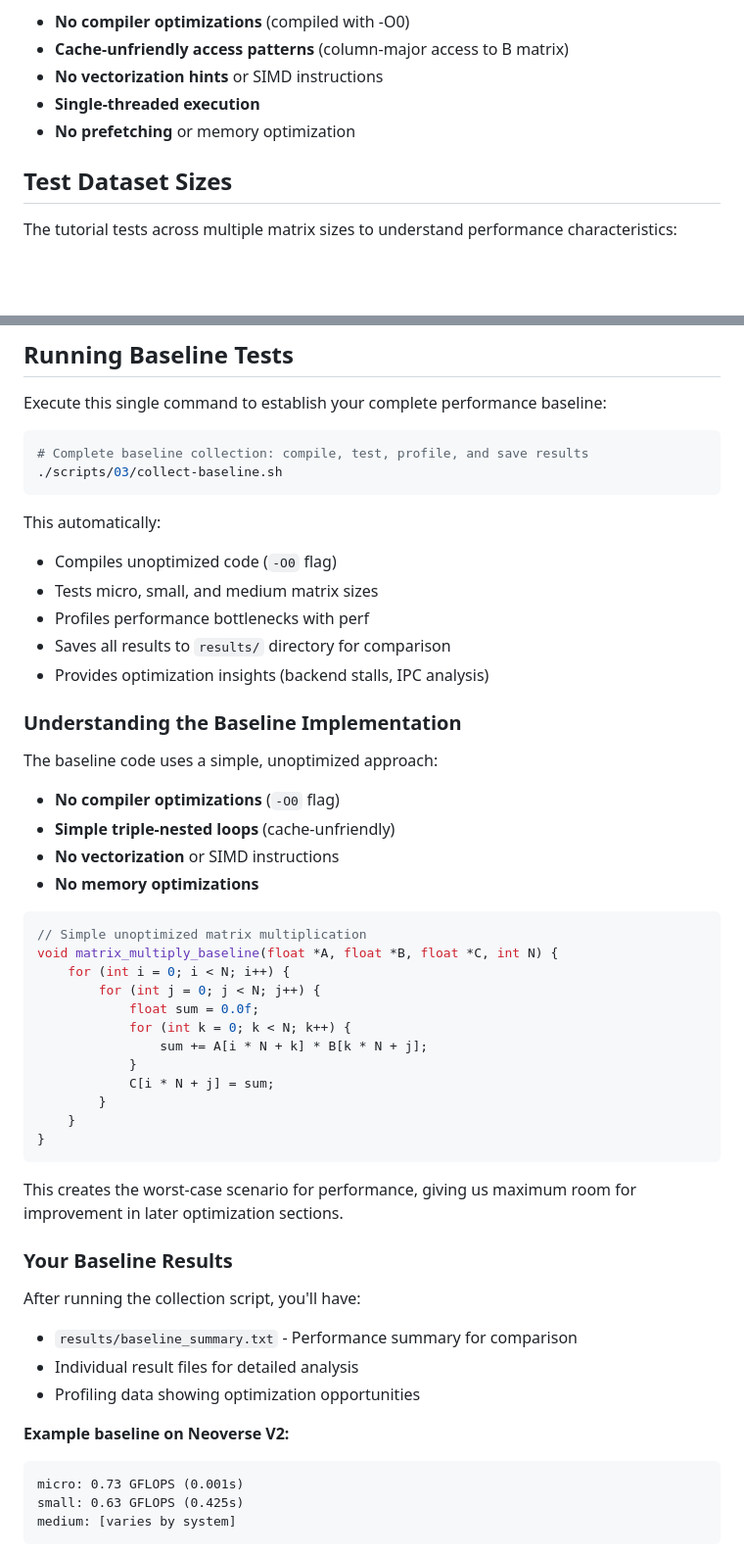
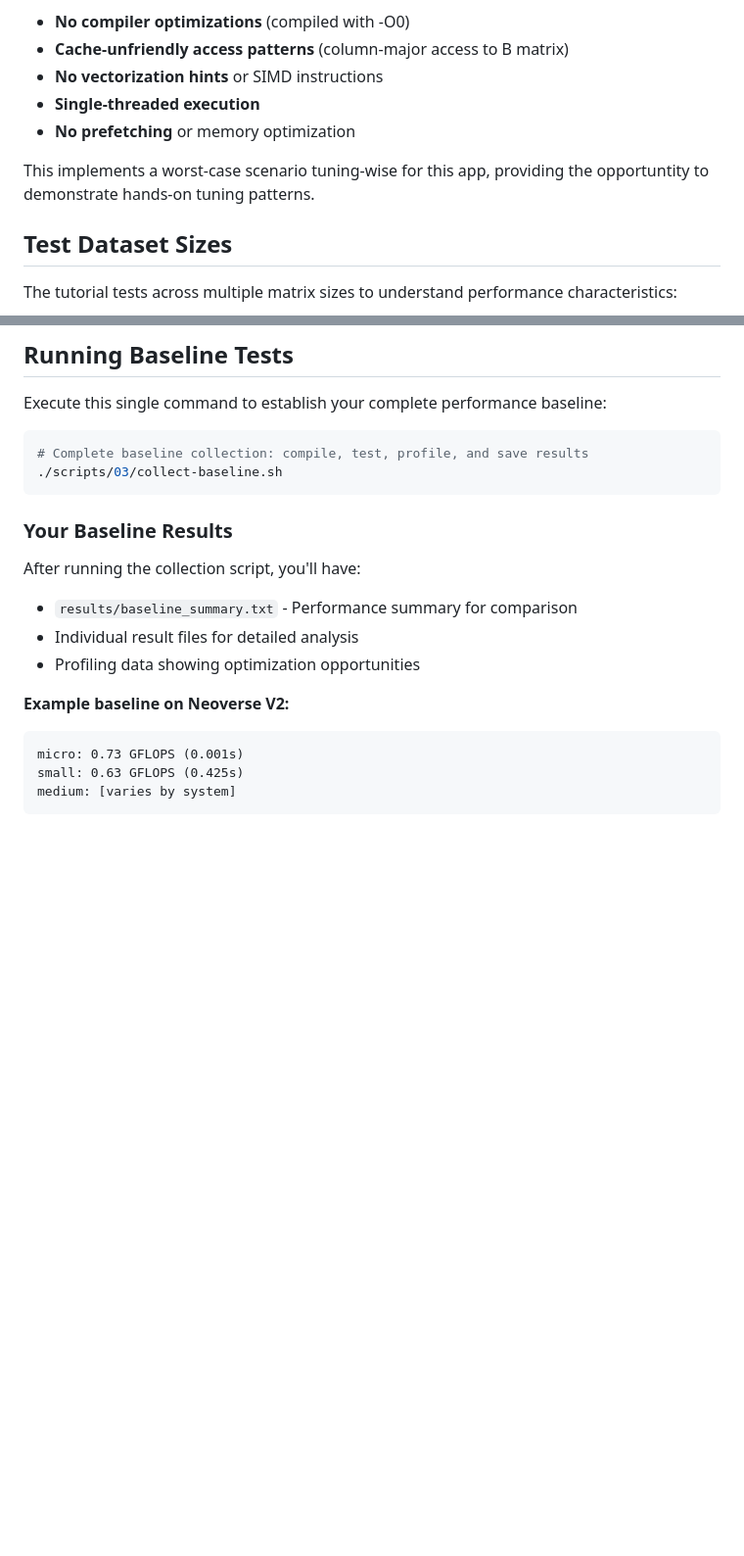
Before and after one commit to geremyCohen/arm_benchmarking, a Markdown page: 03-baseline.md, 2 parts joined by grey strips. Shown at 98% size. Drawn GitHub-style; blank space fills up the shorter version.

Commit message:
Enhance 03-baseline.md with additional context on worst-case scenario tuning

````diff
--- a/03-baseline.md
+++ b/03-baseline.md
@@ -44,6 +44,8 @@ This implementation deliberately uses:
 - **Single-threaded execution**
 - **No prefetching** or memory optimization
 
+This implements a worst-case scenario tuning-wise for this app, providing the opportuntity to demonstrate hands-on tuning patterns.
+
 ## Test Dataset Sizes
 
 The tutorial tests across multiple matrix sizes to understand performance characteristics:
@@ -65,37 +67,7 @@ Execute this single command to establish your complete performance baseline:
 ./scripts/03/collect-baseline.sh
 ```
 
-This automatically:
-- Compiles unoptimized code (`-O0` flag)
-- Tests micro, small, and medium matrix sizes
-- Profiles performance bottlenecks with perf
-- Saves all results to `results/` directory for comparison
-- Provides optimization insights (backend stalls, IPC analysis)
 
-### Understanding the Baseline Implementation
-
-The baseline code uses a simple, unoptimized approach:
-- **No compiler optimizations** (`-O0` flag)
-- **Simple triple-nested loops** (cache-unfriendly)
-- **No vectorization** or SIMD instructions
-- **No memory optimizations**
-
-```c
-// Simple unoptimized matrix multiplication
-void matrix_multiply_baseline(float *A, float *B, float *C, int N) {
-    for (int i = 0; i < N; i++) {
-        for (int j = 0; j < N; j++) {
-            float sum = 0.0f;
-            for (int k = 0; k < N; k++) {
-                sum += A[i * N + k] * B[k * N + j];
-            }
-            C[i * N + j] = sum;
-        }
-    }
-}
-```
-
-This creates the worst-case scenario for performance, giving us maximum room for improvement in later optimization sections.
 
 ### Your Baseline Results
 After running the collection script, you'll have:
````
